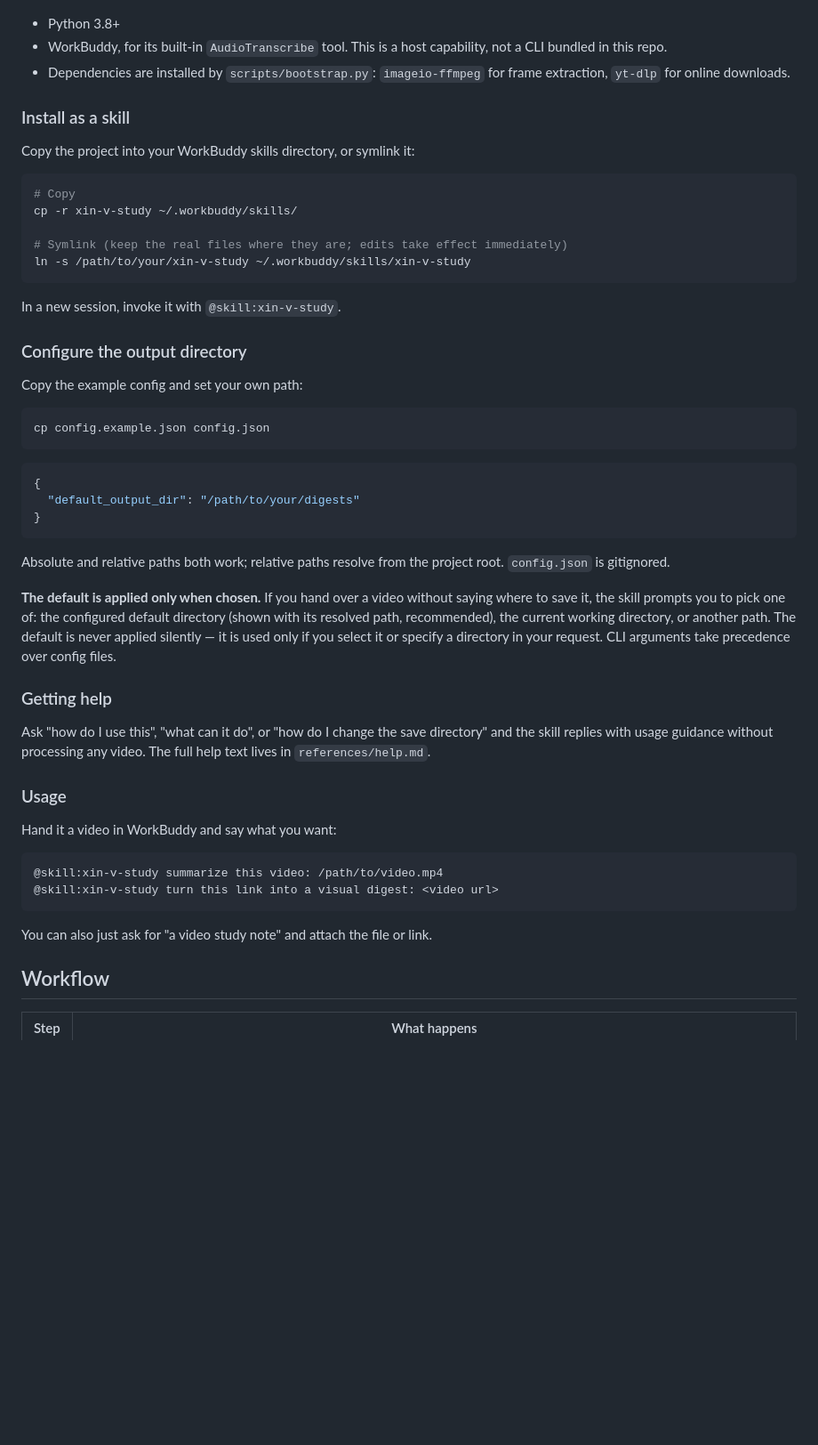
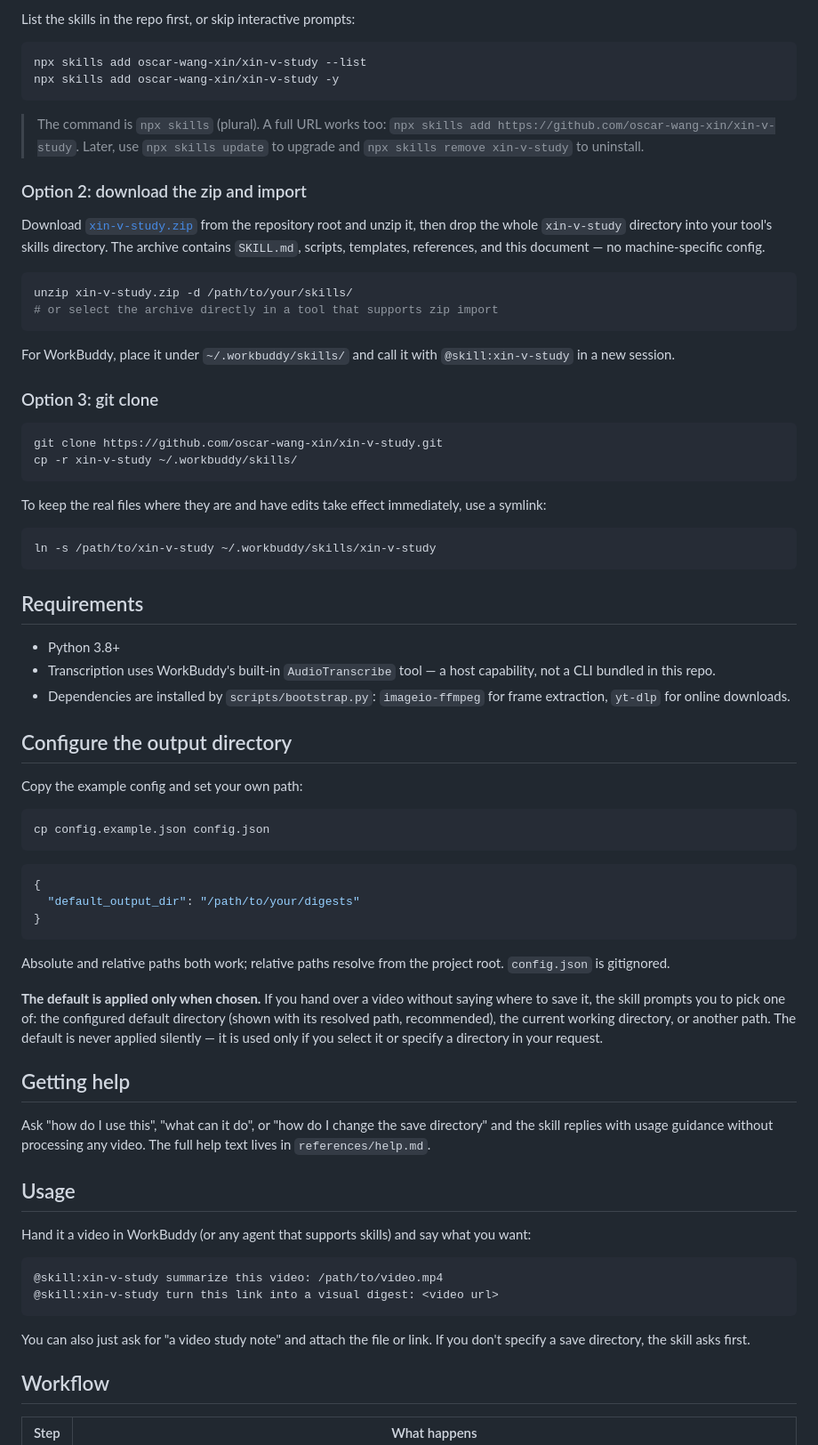
Before and after one commit to oscar-wang-xin/xin-v-study, a Markdown page: README_EN.md, the part around one of its changes. Shown at 89% size. Rendered like a GitHub page; blank space fills up the shorter version.

````diff
--- a/README_EN.md
+++ b/README_EN.md
@@ -28,23 +46,43 @@ You watch a explainer video and want something you can skim later — not a tran
+List the skills in the repo first, or skip interactive prompts:
+
+```bash
+npx skills add oscar-wang-xin/xin-v-study --list
+npx skills add oscar-wang-xin/xin-v-study -y
+```
+
+> The command is `npx skills` (plural). A full URL works too: `npx skills add https://github.com/oscar-wang-xin/xin-v-study`. Later, use `npx skills update` to upgrade and `npx skills remove xin-v-study` to uninstall.
+
+### Option 2: download the zip and import
+
+Download [`xin-v-study.zip`](xin-v-study.zip) from the repository root and unzip it, then drop the whole `xin-v-study` directory into your tool's skills directory. The archive contains `SKILL.md`, scripts, templates, references, and this document — no machine-specific config.
+
+```bash
+unzip xin-v-study.zip -d /path/to/your/skills/
+# or select the archive directly in a tool that supports zip import
+```
+
+For WorkBuddy, place it under `~/.workbuddy/skills/` and call it with `@skill:xin-v-study` in a new session.
+
+### Option 3: git clone
+
+```bash
+git clone https://github.com/oscar-wang-xin/xin-v-study.git
+cp -r xin-v-study ~/.workbuddy/skills/
+```
+
+To keep the real files where they are and have edits take effect immediately, use a symlink:
+
+```bash
+ln -s /path/to/xin-v-study ~/.workbuddy/skills/xin-v-study
+```
+
+## Requirements
 
 - Python 3.8+
-- WorkBuddy, for its built-in `AudioTranscribe` tool. This is a host capability, not a CLI bundled in this repo.
+- Transcription uses WorkBuddy's built-in `AudioTranscribe` tool — a host capability, not a CLI bundled in this repo.
 - Dependencies are installed by `scripts/bootstrap.py`: `imageio-ffmpeg` for frame extraction, `yt-dlp` for online downloads.
 
-### Install as a skill
-
-Copy the project into your WorkBuddy skills directory, or symlink it:
-
-```bash
-# Copy
-cp -r xin-v-study ~/.workbuddy/skills/
-
-# Symlink (keep the real files where they are; edits take effect immediately)
-ln -s /path/to/your/xin-v-study ~/.workbuddy/skills/xin-v-study
-```
-
-In a new session, invoke it with `@skill:xin-v-study`.
-
-### Configure the output directory
+## Configure the output directory
 
 Copy the example config and set your own path:
 
@@ -60,22 +98,22 @@ cp config.example.json config.json
 
 Absolute and relative paths both work; relative paths resolve from the project root. `config.json` is gitignored.
 
-**The default is applied only when chosen.** If you hand over a video without saying where to save it, the skill prompts you to pick one of: the configured default directory (shown with its resolved path, recommended), the current working directory, or another path. The default is never applied silently — it is used only if you select it or specify a directory in your request. CLI arguments take precedence over config files.
+**The default is applied only when chosen.** If you hand over a video without saying where to save it, the skill prompts you to pick one of: the configured default directory (shown with its resolved path, recommended), the current working directory, or another path. The default is never applied silently — it is used only if you select it or specify a directory in your request.
 
-### Getting help
+## Getting help
 
 Ask "how do I use this", "what can it do", or "how do I change the save directory" and the skill replies with usage guidance without processing any video. The full help text lives in `references/help.md`.
 
-### Usage
+## Usage
 
-Hand it a video in WorkBuddy and say what you want:
+Hand it a video in WorkBuddy (or any agent that supports skills) and say what you want:
 
 ```text
 @skill:xin-v-study summarize this video: /path/to/video.mp4
 @skill:xin-v-study turn this link into a visual digest: <video url>
 ```
 
-You can also just ask for "a video study note" and attach the file or link.
+You can also just ask for "a video study note" and attach the file or link. If you don't specify a save directory, the skill asks first.
 
 ## Workflow
 
````
Also changed, not shown: other parts of README_EN.md (+47 -9 lines), README.md (+87 -29 lines), assets/screenshots/01-report-light.png (added), assets/screenshots/02-report-dark.png (added), assets/screenshots/03-palette.png (added), assets/screenshots/04-infographic.png (added), assets/screenshots/05-navigation.png (added), 1 other file.
